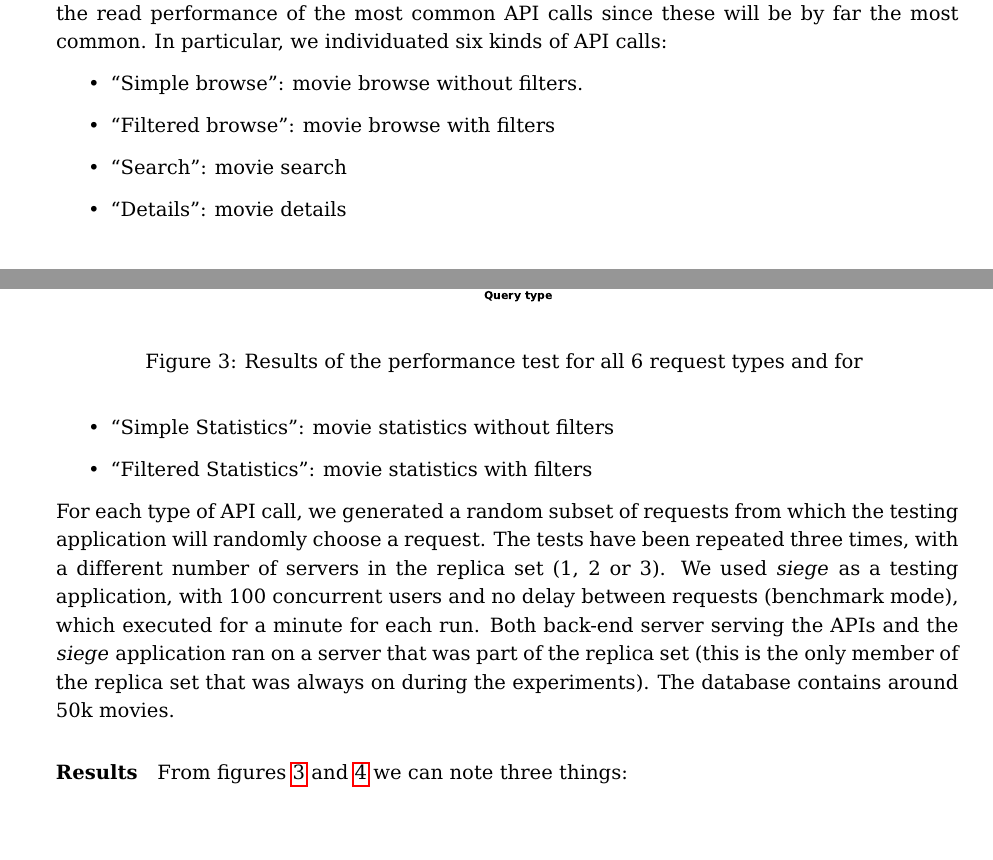
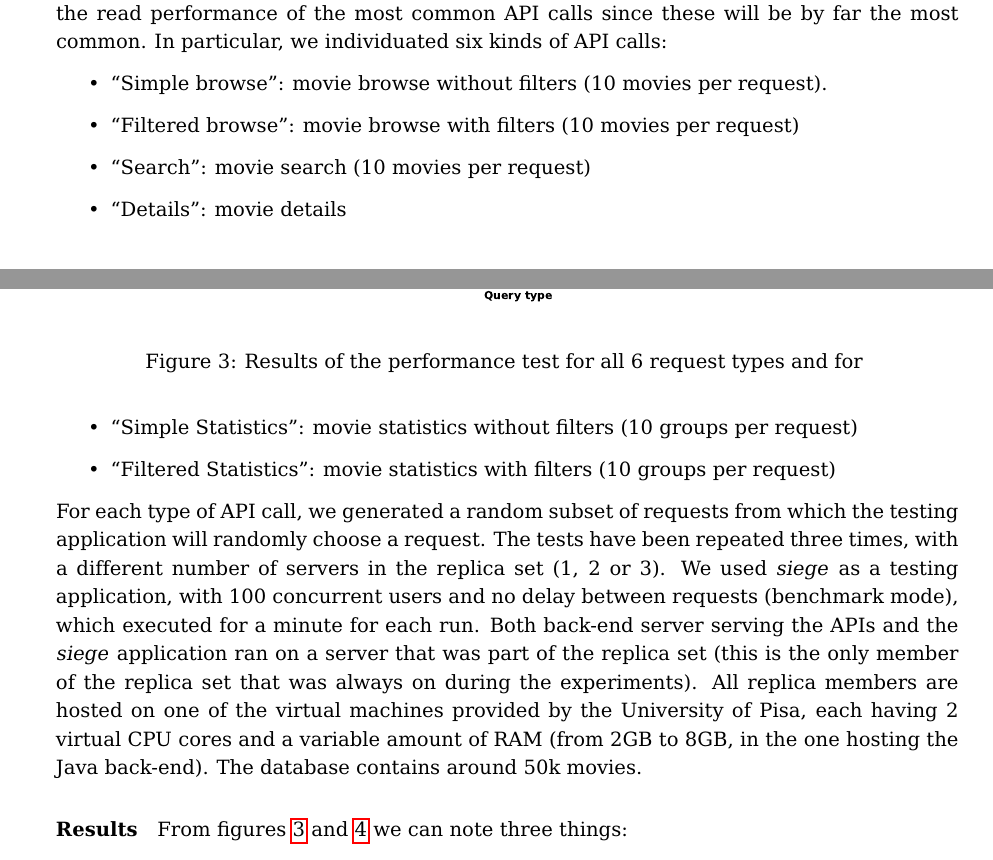
Before and after one commit to mirko-laruina/lsmsdb-Movienator, a LaTeX document (docs/design_document/design_document.tex): two parts of pages 25 and 26 of 29, joined at a grey line, cut so that both start at the same text, the shorter picture padded with empty space. Compiled offline with pdfLaTeX.

Commit message:
doc: added some clarification over request size and server capabilities

```diff
--- a/docs/design_document/design_document.tex
+++ b/docs/design_document/design_document.tex
@@ -741,17 +741,17 @@ From the time of the dry run for election (19:55:36 and 242ms), which is 10 seco
 \subsubsection{Performance}
 Another test we made is the evaluation of the performance, in terms of throughput (requests that can be served per second on peak load), of the database. We chose to test only the read performance of the most common API calls since these will be by far the most common. In particular, we individuated six kinds of API calls:
 \begin{itemize}
-	\item ``Simple browse'': movie browse without filters.
-	\item ``Filtered browse'': movie browse with filters
-	\item ``Search'': movie search
+	\item ``Simple browse'': movie browse without filters (10 movies per request).
+	\item ``Filtered browse'': movie browse with filters (10 movies per request)
+	\item ``Search'': movie search (10 movies per request)
 	\item ``Details'': movie details
-	\item ``Simple Statistics'': movie statistics without filters
-	\item ``Filtered Statistics'': movie statistics with filters
+	\item ``Simple Statistics'': movie statistics without filters (10 groups per request)
+	\item ``Filtered Statistics'': movie statistics with filters (10 groups per request)
 \end{itemize}
 
 For each type of API call, we generated a random subset of requests from which the testing application will randomly choose a request.
 The tests have been repeated three times, with a different number of servers in the replica set (1, 2 or 3).
-We used \emph{siege} as a testing application, with 100 concurrent users and no delay between requests (benchmark mode), which executed for a minute for each run. Both back-end server serving the APIs and the \emph{siege} application ran on a server that was part of the replica set (this is the only member of the replica set that was always on during the experiments). The database contains around 50k movies.
+We used \emph{siege} as a testing application, with 100 concurrent users and no delay between requests (benchmark mode), which executed for a minute for each run. Both back-end server serving the APIs and the \emph{siege} application ran on a server that was part of the replica set (this is the only member of the replica set that was always on during the experiments). All replica members are hosted on one of the virtual machines provided by the University of Pisa, each having 2 virtual CPU cores and a variable amount of RAM (from 2GB to 8GB, in the one hosting the Java back-end). The database contains around 50k movies.
 
 \begin{figure}[]
 	\centering
```
